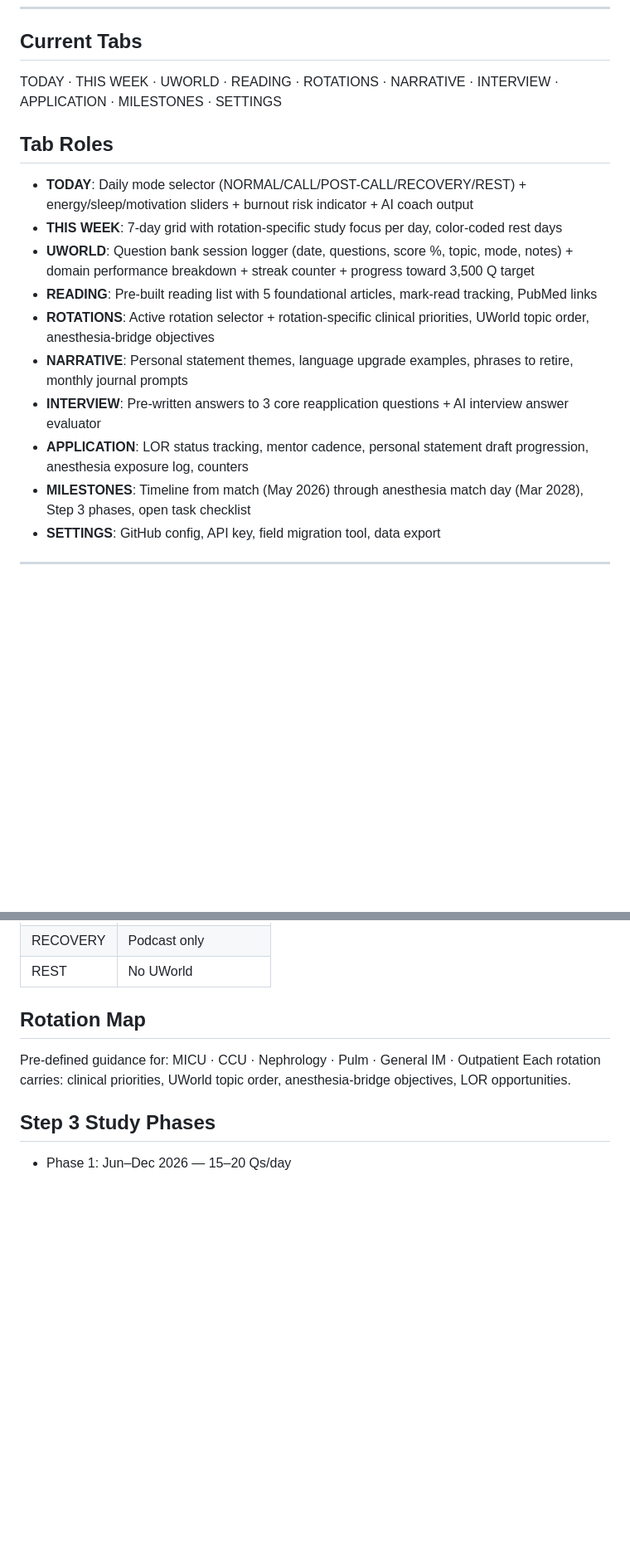
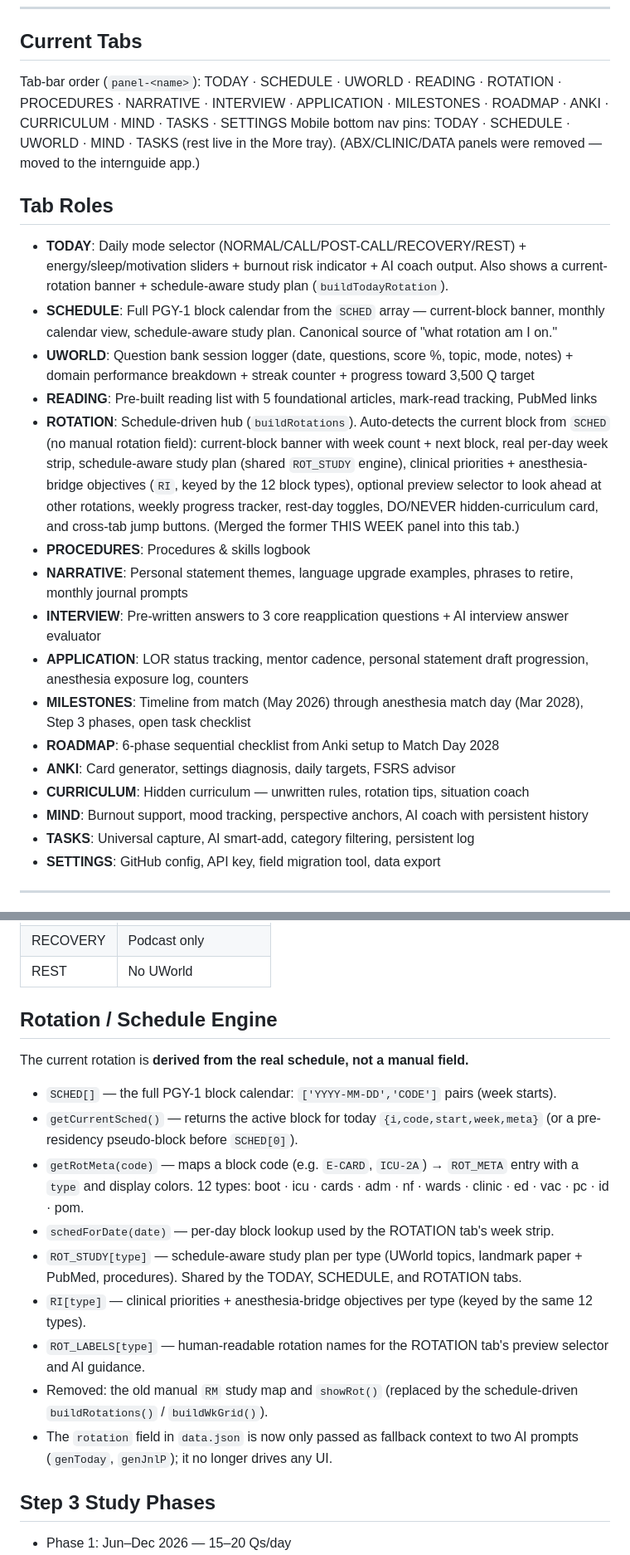
Before and after one commit to javiermontelongo-md/academic-OS, a Markdown page: CLAUDE.md, 2 parts joined by grey strips. Shown at 83% size. Rendered like a GitHub page; blank space fills up the shorter version.

Commit message:
docs: update CLAUDE.md tab list + rotation engine to match current app
Replace stale tab roster (was missing SCHEDULE/PROCEDURES/ROADMAP/ANKI/
CURRICULUM/MIND/TASKS and still listed the merged THIS WEEK tab); note
ABX/CLINIC/DATA were moved to internguide. Fix nav-function rule
(gT/gM, not showTab). Rewrite the Rotation Map section to document the
schedule-driven engine (SCHED/getCurrentSched/getRotMeta/schedForDate/
ROT_STUDY/RI/ROT_LABELS) and the removal of the old RM map + showRot.

Co-Authored-By: Claude Opus 4.8 <noreply@anthropic.com>

```diff
--- a/CLAUDE.md
+++ b/CLAUDE.md
@@ -71,18 +71,26 @@ Use conventional commit format:
 ---
 
 ## Current Tabs
-TODAY · THIS WEEK · UWORLD · READING · ROTATIONS · NARRATIVE · INTERVIEW · APPLICATION · MILESTONES · SETTINGS
+Tab-bar order (`panel-<name>`): TODAY · SCHEDULE · UWORLD · READING · ROTATION · PROCEDURES · NARRATIVE · INTERVIEW · APPLICATION · MILESTONES · ROADMAP · ANKI · CURRICULUM · MIND · TASKS · SETTINGS
+Mobile bottom nav pins: TODAY · SCHEDULE · UWORLD · MIND · TASKS (rest live in the More tray).
+(ABX/CLINIC/DATA panels were removed — moved to the internguide app.)
 
 ## Tab Roles
-- **TODAY**: Daily mode selector (NORMAL/CALL/POST-CALL/RECOVERY/REST) + energy/sleep/motivation sliders + burnout risk indicator + AI coach output
-- **THIS WEEK**: 7-day grid with rotation-specific study focus per day, color-coded rest days
+- **TODAY**: Daily mode selector (NORMAL/CALL/POST-CALL/RECOVERY/REST) + energy/sleep/motivation sliders + burnout risk indicator + AI coach output. Also shows a current-rotation banner + schedule-aware study plan (`buildTodayRotation`).
+- **SCHEDULE**: Full PGY-1 block calendar from the `SCHED` array — current-block banner, monthly calendar view, schedule-aware study plan. Canonical source of "what rotation am I on."
 - **UWORLD**: Question bank session logger (date, questions, score %, topic, mode, notes) + domain performance breakdown + streak counter + progress toward 3,500 Q target
 - **READING**: Pre-built reading list with 5 foundational articles, mark-read tracking, PubMed links
-- **ROTATIONS**: Active rotation selector + rotation-specific clinical priorities, UWorld topic order, anesthesia-bridge objectives
+- **ROTATION**: Schedule-driven hub (`buildRotations`). Auto-detects the current block from `SCHED` (no manual rotation field): current-block banner with week count + next block, real per-day week strip, schedule-aware study plan (shared `ROT_STUDY` engine), clinical priorities + anesthesia-bridge objectives (`RI`, keyed by the 12 block types), optional preview selector to look ahead at other rotations, weekly progress tracker, rest-day toggles, DO/NEVER hidden-curriculum card, and cross-tab jump buttons. (Merged the former THIS WEEK panel into this tab.)
+- **PROCEDURES**: Procedures & skills logbook
 - **NARRATIVE**: Personal statement themes, language upgrade examples, phrases to retire, monthly journal prompts
 - **INTERVIEW**: Pre-written answers to 3 core reapplication questions + AI interview answer evaluator
 - **APPLICATION**: LOR status tracking, mentor cadence, personal statement draft progression, anesthesia exposure log, counters
 - **MILESTONES**: Timeline from match (May 2026) through anesthesia match day (Mar 2028), Step 3 phases, open task checklist
+- **ROADMAP**: 6-phase sequential checklist from Anki setup to Match Day 2028
+- **ANKI**: Card generator, settings diagnosis, daily targets, FSRS advisor
+- **CURRICULUM**: Hidden curriculum — unwritten rules, rotation tips, situation coach
+- **MIND**: Burnout support, mood tracking, perspective anchors, AI coach with persistent history
+- **TASKS**: Universal capture, AI smart-add, category filtering, persistent log
 - **SETTINGS**: GitHub config, API key, field migration tool, data export
 
 ---
@@ -218,9 +226,17 @@ Color-coded output:
 | RECOVERY   | Podcast only         |
 | REST       | No UWorld            |
 
-## Rotation Map
-Pre-defined guidance for: MICU · CCU · Nephrology · Pulm · General IM · Outpatient
-Each rotation carries: clinical priorities, UWorld topic order, anesthesia-bridge objectives, LOR opportunities.
+## Rotation / Schedule Engine
+The current rotation is **derived from the real schedule, not a manual field.**
+- `SCHED[]` — the full PGY-1 block calendar: `['YYYY-MM-DD','CODE']` pairs (week starts).
+- `getCurrentSched()` — returns the active block for today `{i,code,start,week,meta}` (or a pre-residency pseudo-block before `SCHED[0]`).
+- `getRotMeta(code)` — maps a block code (e.g. `E-CARD`, `ICU-2A`) → `ROT_META` entry with a `type` and display colors. 12 types: boot · icu · cards · adm · nf · wards · clinic · ed · vac · pc · id · pom.
+- `schedForDate(date)` — per-day block lookup used by the ROTATION tab's week strip.
+- `ROT_STUDY[type]` — schedule-aware study plan per type (UWorld topics, landmark paper + PubMed, procedures). Shared by the TODAY, SCHEDULE, and ROTATION tabs.
+- `RI[type]` — clinical priorities + anesthesia-bridge objectives per type (keyed by the same 12 types).
+- `ROT_LABELS[type]` — human-readable rotation names for the ROTATION tab's preview selector and AI guidance.
+- Removed: the old manual `RM` study map and `showRot()` (replaced by the schedule-driven `buildRotations()` / `buildWkGrid()`).
+- The `rotation` field in `data.json` is now only passed as fallback context to two AI prompts (`genToday`, `genJnlP`); it no longer drives any UI.
 
 ## Step 3 Study Phases
 - Phase 1: Jun–Dec 2026 — 15–20 Qs/day
```
Also changed, not shown: other parts of CLAUDE.md (+1 -1 lines).
